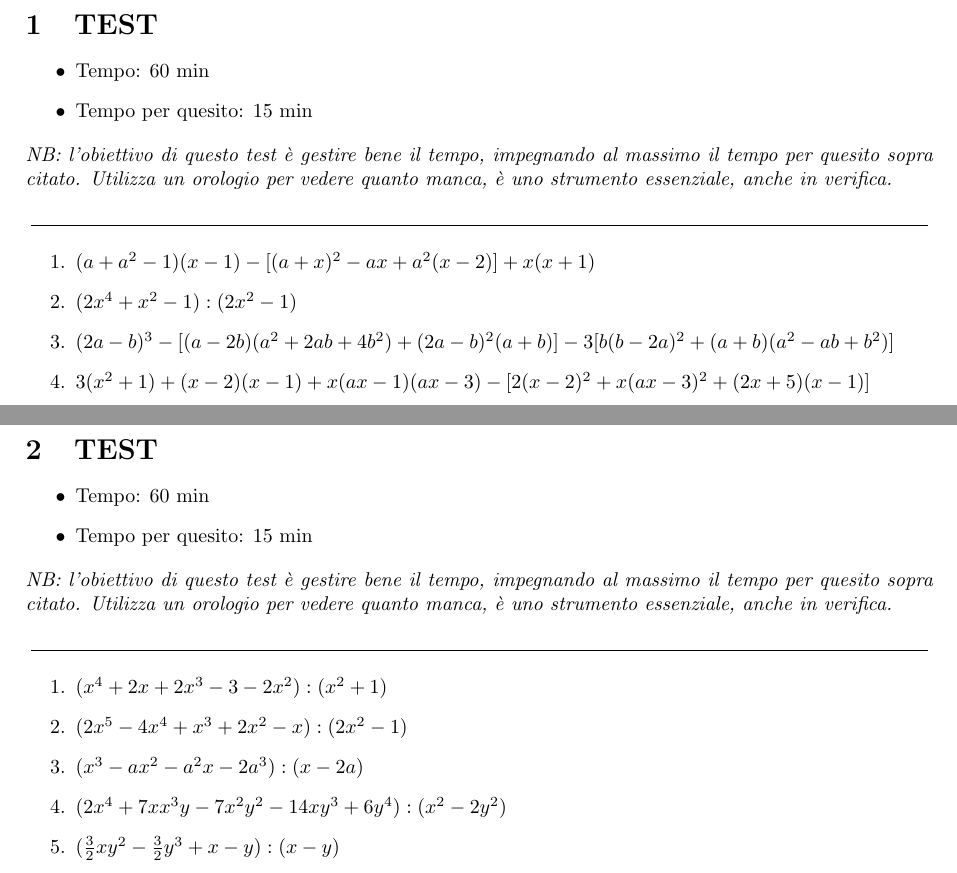
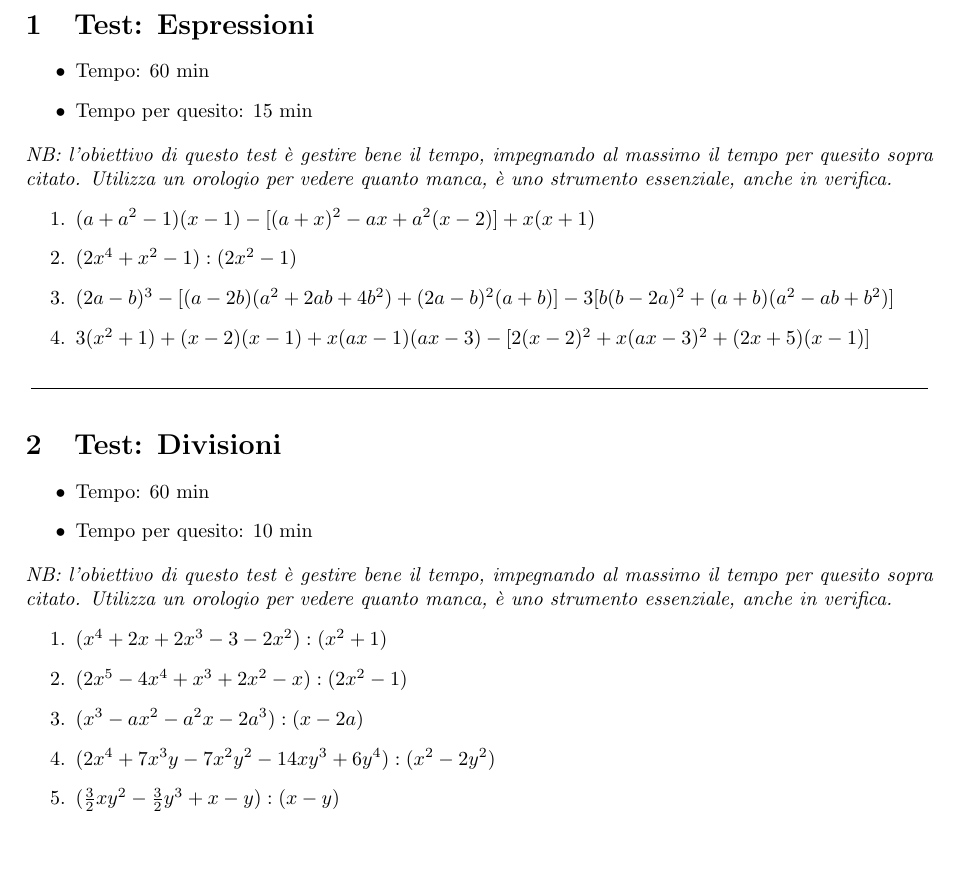
Before and after one commit to DoctorMartins9/Math, a LaTeX document (esercitazioni/polinomi/es_1.tex): two parts of pages 3 and 4 of 5 before the commit and part of page 3 of 4 after it, the two joined at a grey line, cut at the place of the change, the shorter picture padded with empty space. Compiled offline with pdfLaTeX.

Commit message:
Sistemato esercizi

```diff
--- a/esercitazioni/polinomi/es_1.tex
+++ b/esercitazioni/polinomi/es_1.tex
@@ -14,7 +14,7 @@
 		\node[shape=circle,draw,inner sep=1pt] (char) {#1};}}
 \definecolor{ao(english)}{rgb}{0.0, 0.5, 0.0}
 \pagestyle{empty}
-\title{Eserciziario sui polinomi}
+\title{Eserciziario}
 \date{2020}
 \author{Enrico Martini}
 
@@ -44,15 +44,12 @@ Breve riassunto di tutte le formule utili, da utilizzare solo se si è in diffic
 \end{align*}
 
 \newpage
-\section{TEST }
+\section{Test: Espressioni }
 \begin{itemize}
 \item Tempo: 60 min
 \item Tempo per quesito: 15 min
 \end{itemize}
 \textit{NB: l'obiettivo di questo test è gestire bene il tempo, impegnando al massimo il tempo per quesito sopra citato. Utilizza un orologio per vedere quanto manca, è uno strumento essenziale, anche in verifica.}
-\begin{center}
-\line(1,0){450}
-\end{center}
 \begin{enumerate}
 \item $(a+a^2-1)(x-1)-[(a+x)^2-ax+a^2(x-2)]+x(x+1)$	%76
 \item $(2x^4+x^2-1):(2x^2-1)$
@@ -63,21 +60,17 @@ Breve riassunto di tutte le formule utili, da utilizzare solo se si è in diffic
 	\line(1,0){450}
 \end{center}
 
-\newpage
-\section{TEST }
+\section{Test: Divisioni }
 \begin{itemize}
 	\item Tempo: 60 min
-	\item Tempo per quesito: 15 min
+	\item Tempo per quesito: 10 min
 \end{itemize}
 \textit{NB: l'obiettivo di questo test è gestire bene il tempo, impegnando al massimo il tempo per quesito sopra citato. Utilizza un orologio per vedere quanto manca, è uno strumento essenziale, anche in verifica.}
-\begin{center}
-	\line(1,0){450}
-\end{center}
 \begin{enumerate}
 	\item $(x^4+2x+2x^3-3-2x^2):(x^2+1)$
 	\item $(2x^5-4x^4+x^3+2x^2-x):(2x^2-1)$
 	\item $(x^3-ax^2-a^2x-2a^3):(x-2a)$
-	\item $(2x^4+7xx^3y-7x^2y^2-14xy^3+6y^4):(x^2-2y^2)$
+	\item $(2x^4+7x^3y-7x^2y^2-14xy^3+6y^4):(x^2-2y^2)$
 	\item $(\frac{3}{2}xy^2-\frac{3}{2}y^3+x-y):(x-y)$
 	\item $(\frac{2}{3}x^3-x+\frac{4}{3}x^2-2):(x+2)$
 \end{enumerate}
```
Also changed, not shown: esercitazioni/polinomi/es_1.pdf.
